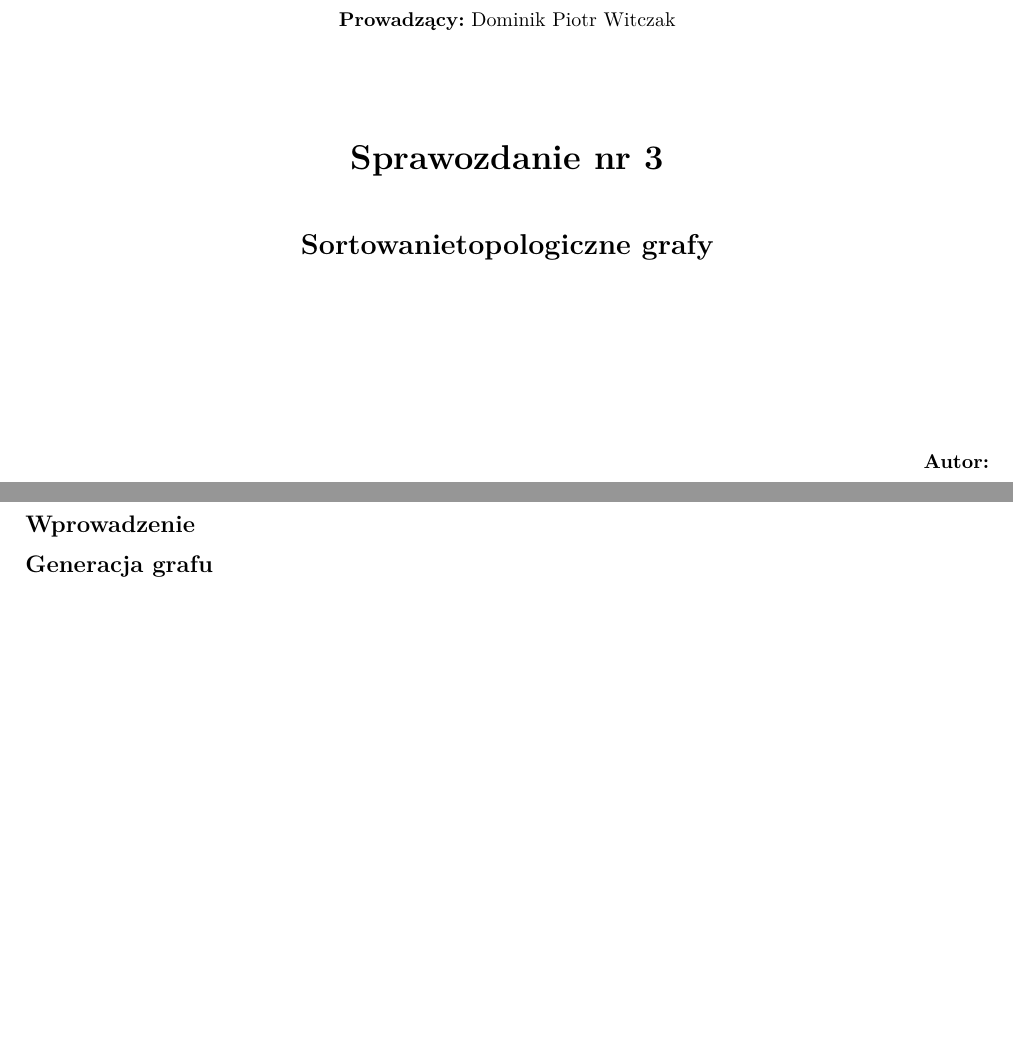
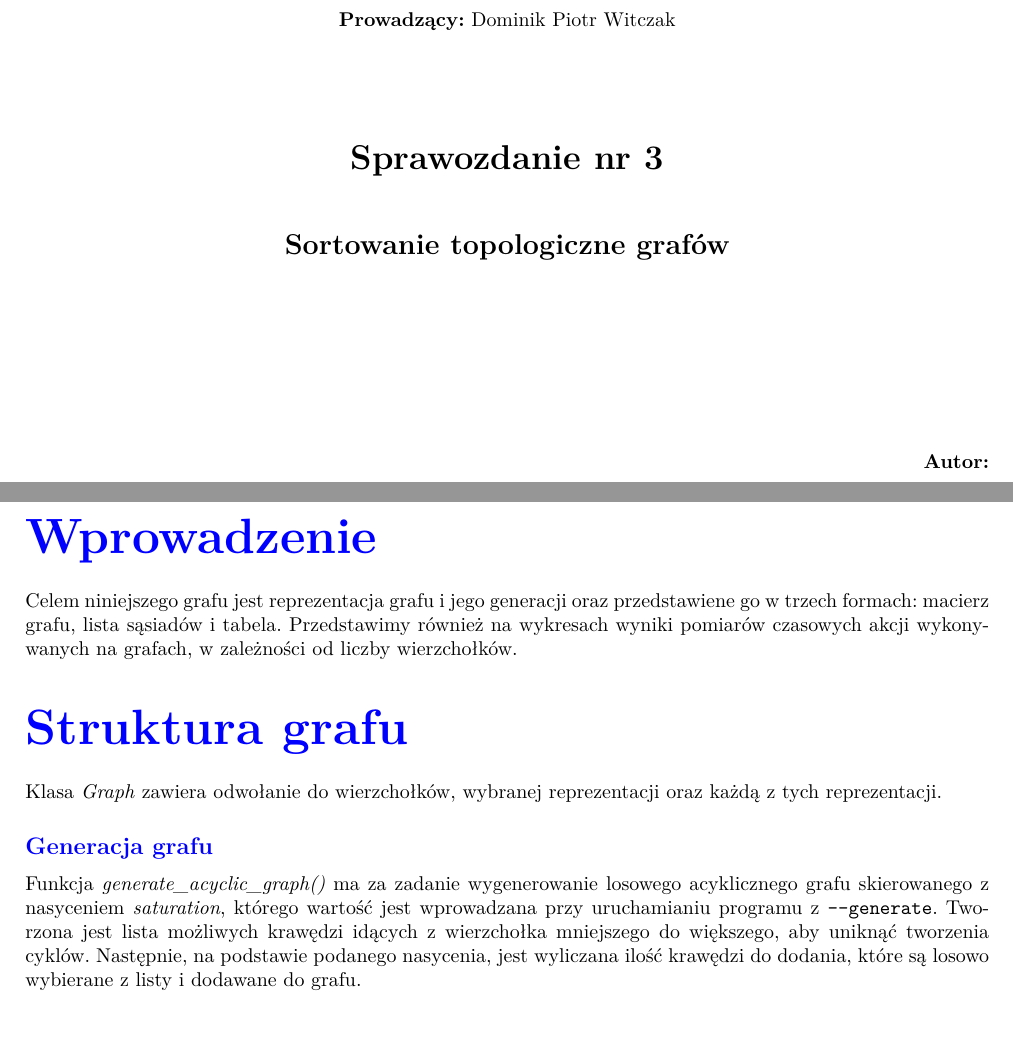
Before and after one commit to Domino117204/Projekt3, a LaTeX document (Sprawozdanie/Sprawozdanie.tex): two parts of pages 1 and 2 of 3, joined at a grey line, cut so that both start at the same text, the shorter picture padded with empty space. Compiled offline with pdfLaTeX.

Commit message:
poprawiłem tytuł i dodałem część

```diff
--- a/Sprawozdanie/Sprawozdanie.tex
+++ b/Sprawozdanie/Sprawozdanie.tex
@@ -84,7 +84,7 @@
 
 		\vspace{1cm}
 
-		{\Large\bfseries Sortowanietopologiczne grafy}
+		{\Large\bfseries Sortowanie topologiczne grafów}
 
 		\vspace{3cm}
 
@@ -101,9 +101,16 @@
 
 
 	\newpage
-	\subsection*{Wprowadzenie}
+	%\subsection*{Wprowadzenie}
+	\titleformat{\section}{\Huge\bfseries}{\thesection}{2em}{}
+	\section*{\textcolor{blue}{Wprowadzenie}}
+	\noindent Celem niniejszego grafu jest reprezentacja grafu i jego generacji oraz przedstawiene go w trzech formach: macierz grafu, lista sąsiadów i tabela. Przedstawimy również na wykresach wyniki pomiarów czasowych akcji wykonywanych na grafach, w zależności od liczby wierzchołków.
 
-	\subsection*{Generacja grafu}
+	\section*{\textcolor{blue}{Struktura grafu}}
+	\noindent Klasa \textit{Graph} zawiera odwołanie do wierzchołków, wybranej reprezentacji oraz każdą z tych reprezentacji.
+	\subsection*{\textcolor{blue}{Generacja grafu}}
+	\noindent Funkcja \textit{generate\_acyclic\_graph()} ma za zadanie wygenerowanie losowego acyklicznego grafu skierowanego z nasyceniem \textit{saturation}, którego wartość jest wprowadzana przy uruchamianiu programu z \verb|--generate|. Tworzona jest lista możliwych krawędzi idących z wierzchołka mniejszego do większego, aby uniknąć tworzenia cyklów. Następnie, na podstawie podanego nasycenia, jest wyliczana ilość krawędzi do dodania, które są losowo wybierane z listy i dodawane do grafu.
+
 
 	\subsection*{Porównanie czasów wykonania}
 
```
Also changed, not shown: Sprawozdanie/Sprawozdanie.pdf, 3 other files.
